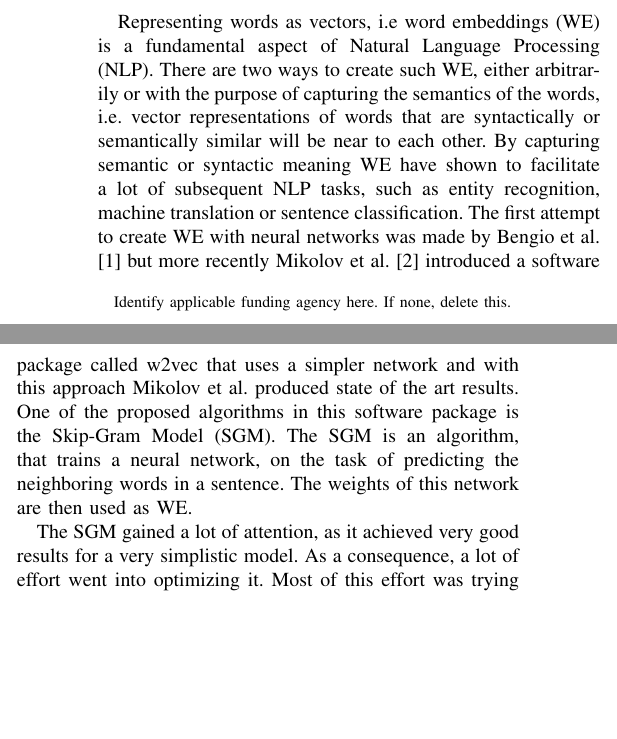
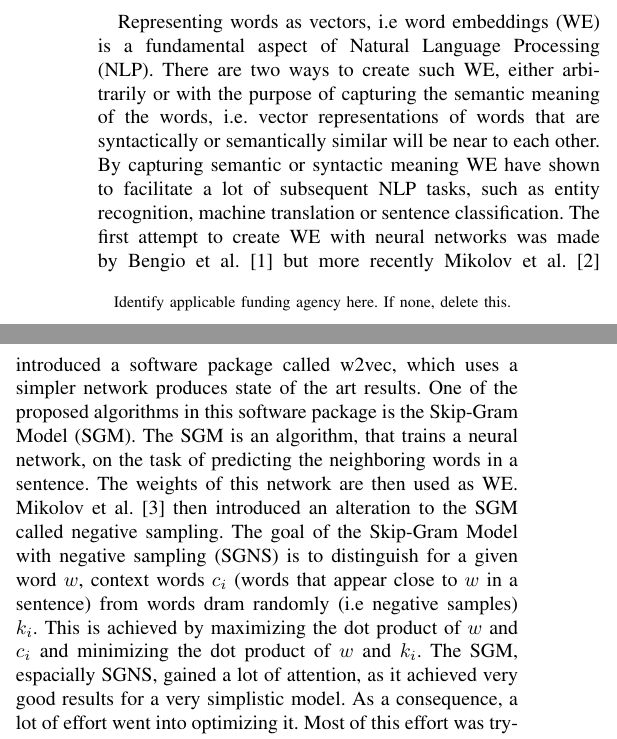
Before and after one commit to c3dric373/Pa-19-SGNS-Optimization, a LaTeX paper (icdm/submission/paper.tex, which reads icdm/submission/includes/introduction.tex): two parts of the columns of page 1 of 11, joined at a grey line, cut so that both start at the same text, the shorter picture padded with empty space. Compiled offline with pdfLaTeX; a missing font is replaced by an installed copy or a similar font; a LaTeX package or settings file that is missing is left out.

Commit message:
wip introduction

```diff
--- a/icdm/submission/includes/introduction.tex
+++ b/icdm/submission/includes/introduction.tex
@@ -1,8 +1,8 @@
 
-\section{Introduction}\label{chap:introduction}
+\section{Introduction}\label{sec:introduction}
 
-Representing words as vectors, i.e word embeddings (WE) is a fundamental aspect of Natural Language Processing (NLP). There are two ways to create such WE, either arbitrarily or with the purpose of capturing the semantics of the words, i.e. vector representations of words that are syntactically or semantically similar will be near to each other. By capturing semantic or syntactic meaning WE have shown to facilitate a lot of subsequent NLP tasks, such as entity recognition, machine translation or sentence classification.  The first attempt to create WE with neural networks was made by Bengio et al. \cite{bengio} but more recently Mikolov et al. \cite{mikolov} introduced a software package called w2vec that uses a simpler network and with this approach Mikolov et al. produced state of the art results. One of the proposed algorithms in this software package is the Skip-Gram Model (SGM). The SGM is an algorithm, that trains a neural network, on the task of predicting the neighboring words in a sentence. The weights of this network are then used as WE.
-
-The SGM gained a lot of attention, as it achieved very good results for a very simplistic model. As a consequence, a lot of effort went into optimizing it. Most of this effort was trying to improve the throughput of the model, i.e the number of words that are processed per second. The SGM uses Stochastic Gradient Descent as an optimization algorithm and is therefore inherently sequential. To remedy this problem Mikolov et al. used Hogwild \cite{hogwild}, where different threads can access a shared model and update it. As this is not an optimal solution Yi et al. \cite{intel} tried to optimize it, by using a mini-batch like approach and converting vector to vector multiplications into matrix to matrix multiplications. This yielded two consequences: First the model is updated less frequently leading to less overwriting and offering the possibility to parallelize more. Secondly, it transformed level-1 BLAS operation into level-3 BLAS operations, and the algorithm could therefore effectively use computational resources. Another attempt at optimizing the throughput was made by Seulki and Youngmin \cite{gpu}. Their goal was to parallelize the algorithm on GPU's. They, therefore, chose to parallelize the update of the dimensions of each word representation. Both of these approaches and most of the literature are focused on improving the throughput of the model, but not the convergence time.  Therefore one could ask if the convergence time of the SGM can be optimized while at the same time maintaining its accuracy. This work proposes an approach that uses advanced optimizers and input shuffling to optimize the convergence time of the SGM. In combination both of these techniques allowed us to decrease the convergence time of the SGM. If combined with an optimized throughput these result could lead to an overall decrease in runtime.
-
-This work is structured as follows: subsection \ref{chap:background}  describes the SGM and its optimizations. Furthermore, we will give an extended explanation of the gradient descent optimizers used in this work. The reader is introduced to our Implementation in subsection \ref{chap:implementation}. Results are presented in  subsection \ref{chap:results} , where we will also describe used datasets, the measure applied to compare the quality of word embeddings, and finally the empirical results. The last part will focus on the discussion of our results, and possible future work in subsection \ref{chap:discussion} followed by a conclusion in subsection \ref{chap:conclusion}.
+Representing words as vectors, i.e word embeddings (WE) is a fundamental aspect of Natural Language Processing (NLP). There are two ways to create such WE, either arbitrarily or with the purpose of capturing the semantic meaning of the words, i.e. vector representations of words that are syntactically or semantically similar will be near to each other. By capturing semantic or syntactic meaning WE have shown to facilitate a lot of subsequent NLP tasks, such as entity recognition, machine translation or sentence classification. %TODO CITE WORK
+The first attempt to create WE with neural networks was made by Bengio et al. \cite{bengio} but more recently Mikolov et al. \cite{mikolov} introduced a software package called w2vec, which uses a simpler network produces state of the art results. One of the proposed algorithms in this software package is the Skip-Gram Model (SGM). The SGM is an algorithm, that trains a neural network, on the task of predicting the neighboring words in a sentence. The weights of this network are then used as WE. Mikolov et al. \cite{mikolov2} then introduced an alteration to the SGM called negative sampling. The goal of the Skip-Gram Model with negative sampling (SGNS) is to distinguish for a given word $w$, context words $c_i$ (words that appear close to $w$ in a sentence) from words dram randomly (i.e negative samples) $k_i$. This is achieved by maximizing the dot product of $w$ and $c_i$ and minimizing the dot product of $w$ and $k_i$.
+The SGM, espacially SGNS, gained a lot of attention, as it achieved very good results for a very simplistic model. As a consequence, a lot of effort went into optimizing it. Most of this effort was trying to improve the throughput of the model, i.e the number of words that are processed per second. The SGM uses Stochastic Gradient Descent as an optimization algorithm and is therefore inherently sequential. To remedy this problem Mikolov et al. used Hogwild \cite{hogwild}, where different threads can access a shared model and update it. As this is not an optimal solution Yi et al. \cite{intel} tried to optimize it, by using a mini-batch like approach and converting vector to vector multiplications into matrix to matrix multiplications. This yielded two consequences: First the model is updated less frequently leading to less overwriting and offering the possibility to parallelize more. Secondly, it transformed level-1 BLAS operation into level-3 BLAS operations, and the algorithm could therefore effectively use computational resources. Another attempt at optimizing the throughput was made by Seulki and Youngmin \cite{gpu}. Their goal was to parallelize the algorithm on GPU's. They, therefore, chose to parallelize the update of the dimensions of each word representation. Both of these approaches and most of the literature are focused on improving the throughput of the model, but not the convergence time.  Therefore one could ask if the convergence time of the SGM can be optimized while at the same time maintaining its accuracy.\\
+ This work proposes an approach that uses advanced optimizers and input shuffling to optimize the convergence time of the SGM. In combination both of these techniques allowed us to decrease the convergence time of the SGM. If combined with an optimized throughput these result could lead to an overall decrease in runtime.\\
+ The rest of the paper  is structured as follows: section \ref{sec:background}  describes the SGM and its optimizations. Furthermore, we will give an extended explanation of the gradient descent optimizers used in this work. The reader is introduced to our Implementation in subsection \ref{sec:implementation}. Results are presented in  subsection \ref{sec:results} , where we will also describe used datasets, the measure applied to compare the quality of word embeddings, and finally the empirical results. The last part will focus on the discussion of our results, and possible future work in Section \ref{sec:discussion} followed by a conclusion in Section \ref{sec:conclusion}.
```
Also changed, not shown: icdm/submission/paper.pdf.
